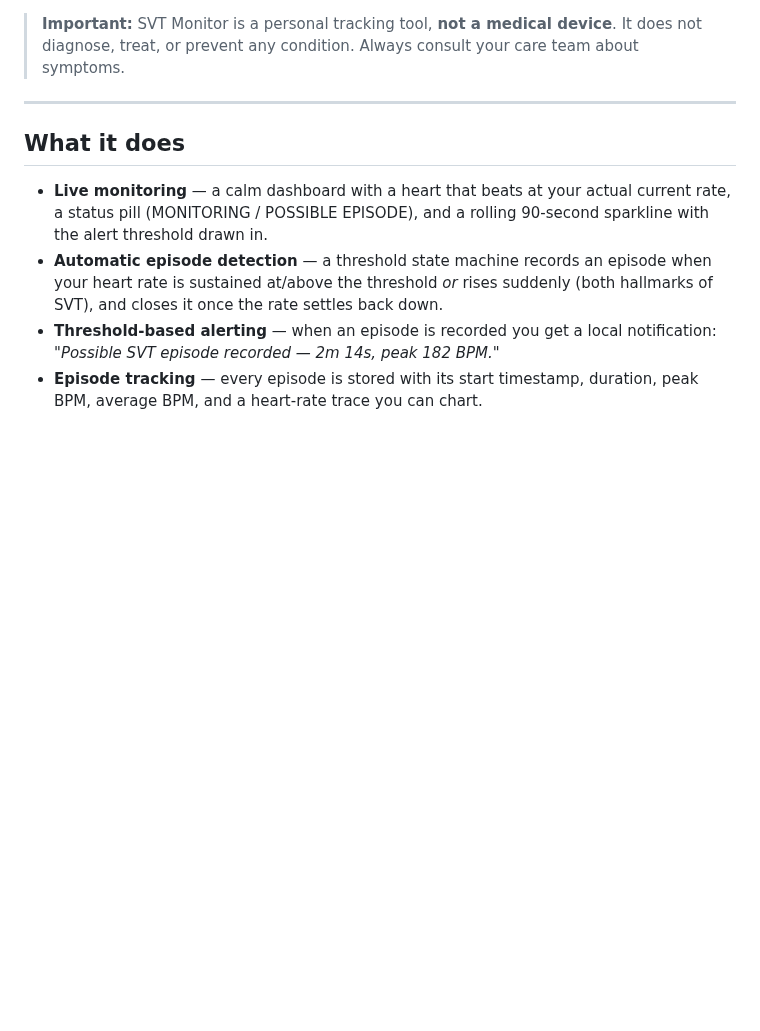
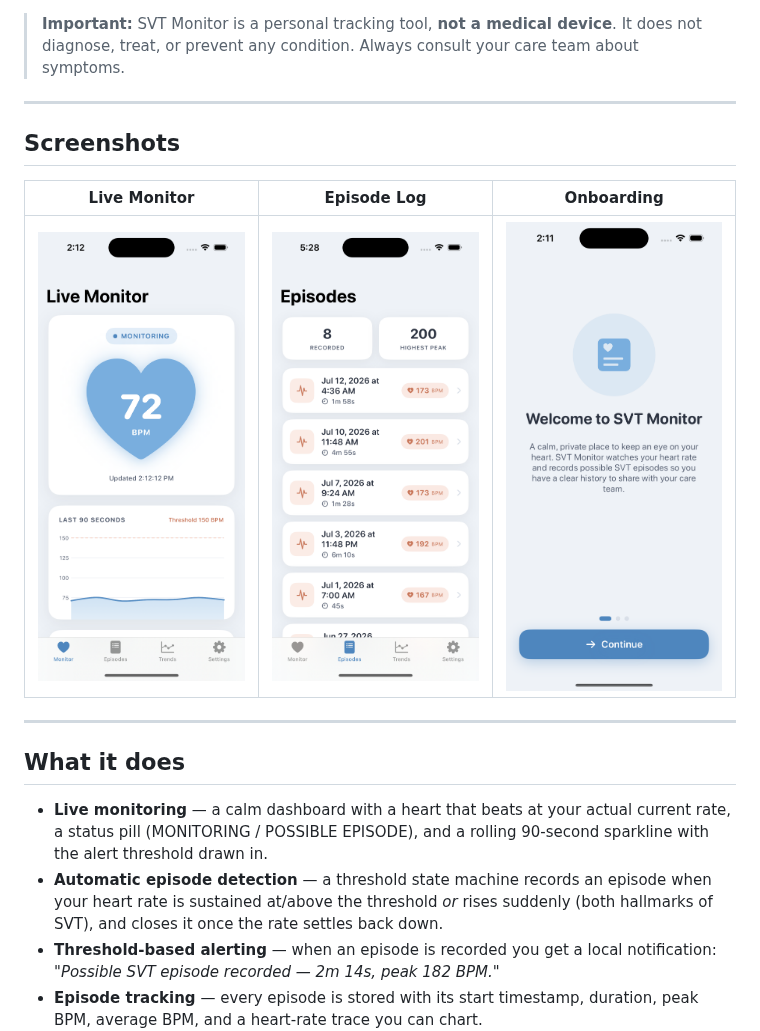
Before and after one commit to sydneygahunia-wq/svt-monitor, a Markdown page: README.md, the part around the change. GitHub-like rendering; pictures changed too: docs/dashboard.png (added), docs/episodes.png (added), docs/onboarding.png (added); blank space fills up the shorter version.

Commit message:
Add screenshots to README

```diff
--- a/README.md
+++ b/README.md
@@ -13,6 +13,14 @@ simulator).
 > **Important:** SVT Monitor is a personal tracking tool, **not a medical
 > device**. It does not diagnose, treat, or prevent any condition. Always
 > consult your care team about symptoms.
+
+---
+
+## Screenshots
+
+| Live Monitor | Episode Log | Onboarding |
+|:---:|:---:|:---:|
+| ![Live dashboard with beating heart and threshold sparkline](docs/dashboard.png) | ![Episode history with durations and peak BPM](docs/episodes.png) | ![Onboarding](docs/onboarding.png) |
 
 ---
 
```
